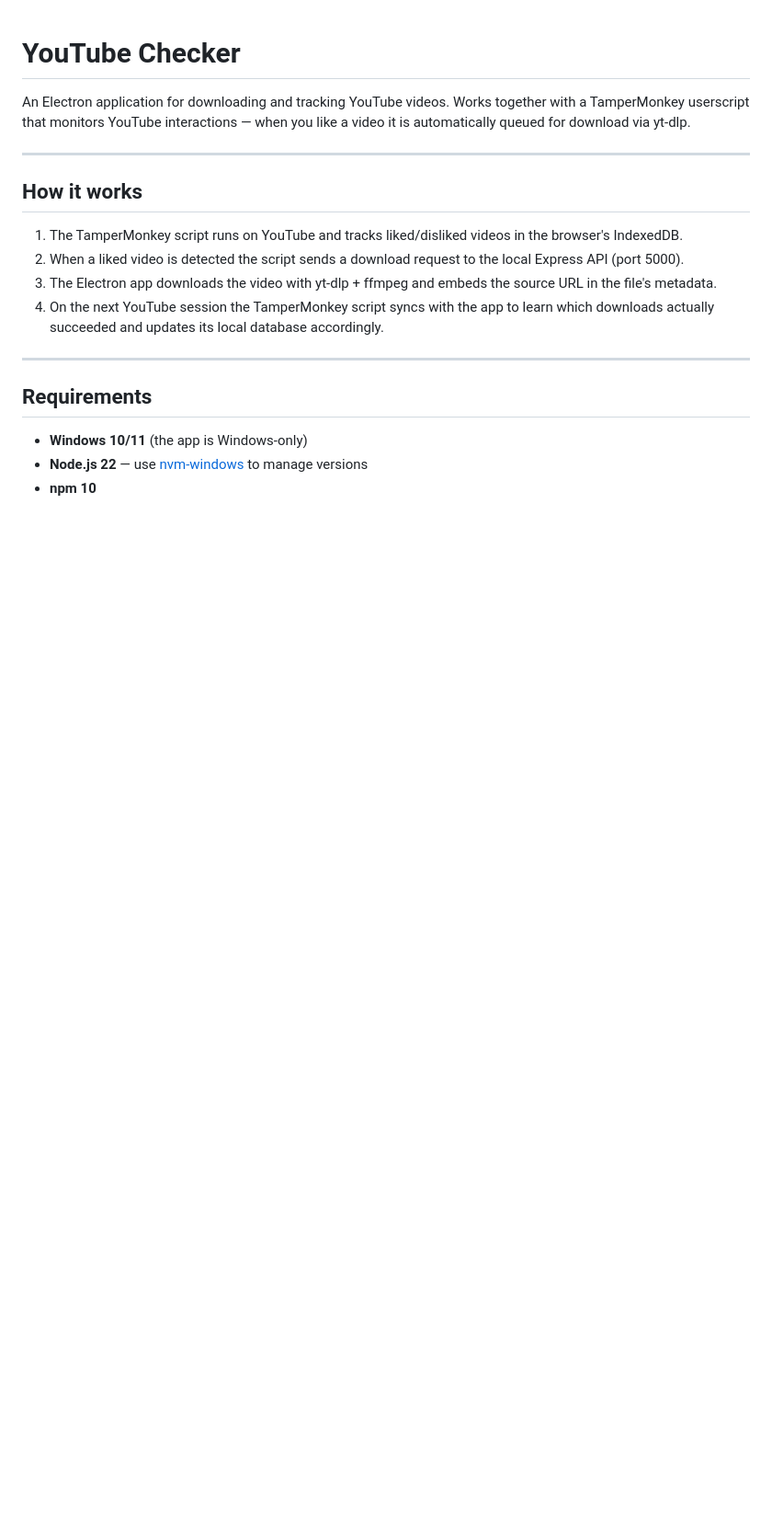
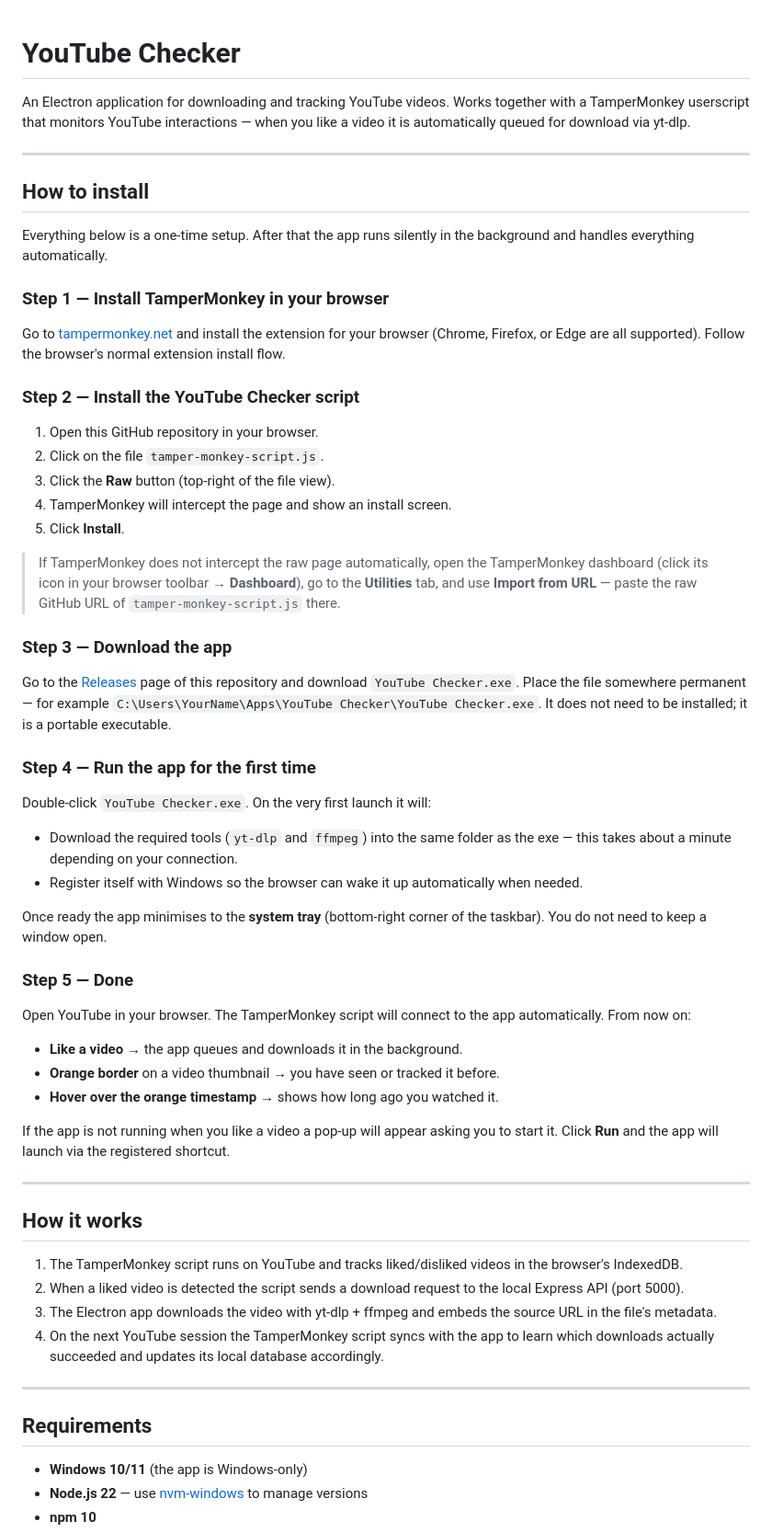
Before and after one commit to irelevant25/yt-download-view-tracker, a Markdown page: README.md, the part around the change. Shown at 92% size. Rendered like a GitHub page; blank space fills up the shorter version.

Commit message:
Update README about How to install.

```diff
--- a/README.md
+++ b/README.md
@@ -1,6 +1,49 @@
 # YouTube Checker
 
 An Electron application for downloading and tracking YouTube videos. Works together with a TamperMonkey userscript that monitors YouTube interactions — when you like a video it is automatically queued for download via yt-dlp.
+
+---
+
+## How to install
+
+Everything below is a one-time setup. After that the app runs silently in the background and handles everything automatically.
+
+### Step 1 — Install TamperMonkey in your browser
+
+Go to [tampermonkey.net](https://www.tampermonkey.net/) and install the extension for your browser (Chrome, Firefox, or Edge are all supported). Follow the browser's normal extension install flow.
+
+### Step 2 — Install the YouTube Checker script
+
+1. Open this GitHub repository in your browser.
+2. Click on the file `tamper-monkey-script.js`.
+3. Click the **Raw** button (top-right of the file view).
+4. TamperMonkey will intercept the page and show an install screen.
+5. Click **Install**.
+
+> If TamperMonkey does not intercept the raw page automatically, open the TamperMonkey dashboard (click its icon in your browser toolbar → **Dashboard**), go to the **Utilities** tab, and use **Import from URL** — paste the raw GitHub URL of `tamper-monkey-script.js` there.
+
+### Step 3 — Download the app
+
+Go to the [Releases](../../releases) page of this repository and download `YouTube Checker.exe`. Place the file somewhere permanent — for example `C:\Users\YourName\Apps\YouTube Checker\YouTube Checker.exe`. It does not need to be installed; it is a portable executable.
+
+### Step 4 — Run the app for the first time
+
+Double-click `YouTube Checker.exe`. On the very first launch it will:
+
+- Download the required tools (`yt-dlp` and `ffmpeg`) into the same folder as the exe — this takes about a minute depending on your connection.
+- Register itself with Windows so the browser can wake it up automatically when needed.
+
+Once ready the app minimises to the **system tray** (bottom-right corner of the taskbar). You do not need to keep a window open.
+
+### Step 5 — Done
+
+Open YouTube in your browser. The TamperMonkey script will connect to the app automatically. From now on:
+
+- **Like a video** → the app queues and downloads it in the background.
+- **Orange border** on a video thumbnail → you have seen or tracked it before.
+- **Hover over the orange timestamp** → shows how long ago you watched it.
+
+If the app is not running when you like a video a pop-up will appear asking you to start it. Click **Run** and the app will launch via the registered shortcut.
 
 ---
 
```
